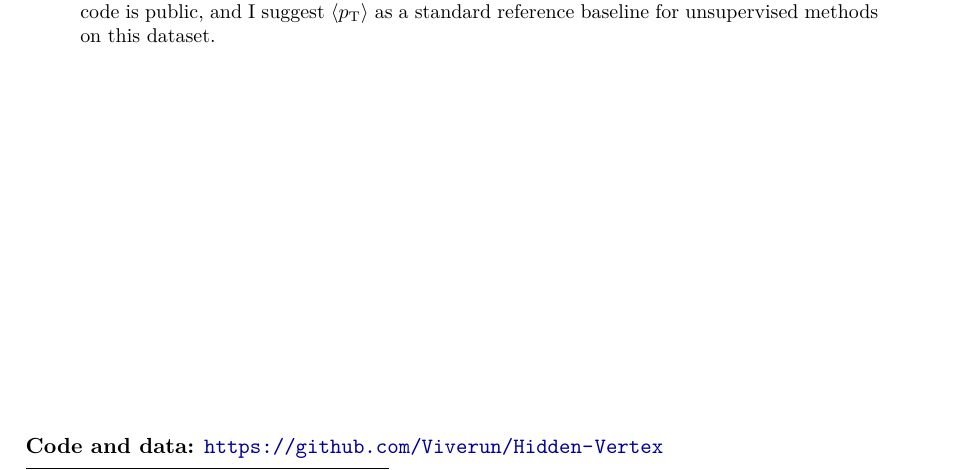
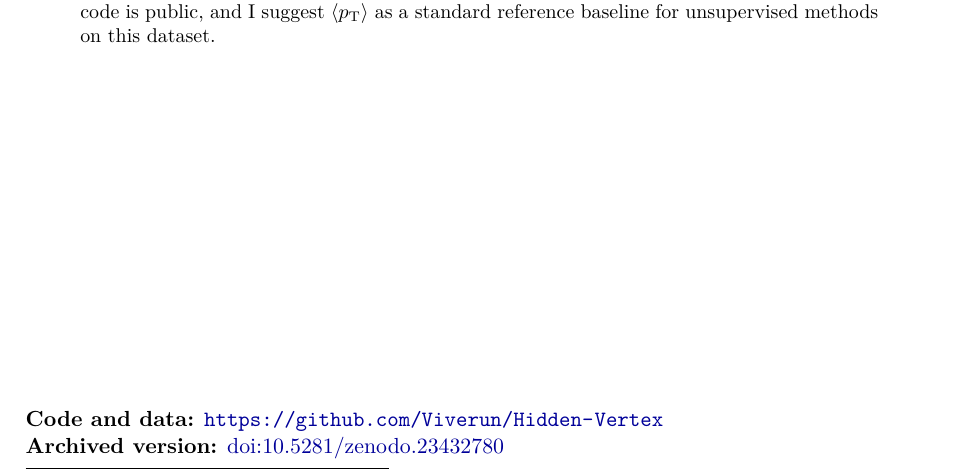
Before and after one commit to Viverun/Hidden-Vertex, a LaTeX paper (paper/main.tex): part of page 1 of 7, cut so that both start at the same text. Compiled offline with pdfLaTeX.

Commit message:
Add Zenodo DOI to README and paper

```diff
--- a/paper/main.tex
+++ b/paper/main.tex
@@ -54,7 +54,8 @@ unsupervised methods on this dataset.
 \end{abstract}
 \end{center}
 \vfill
-\noindent\textbf{Code and data:} \url{https://github.com/Viverun/Hidden-Vertex}
+\noindent\textbf{Code and data:} \url{https://github.com/Viverun/Hidden-Vertex}\\
+\textbf{Archived version:} \href{https://doi.org/10.5281/zenodo.23432780}{doi:10.5281/zenodo.23432780}
 \end{titlepage}
 
 \section{Introduction}
```
Also changed, not shown: README.md, paper/main.pdf.
